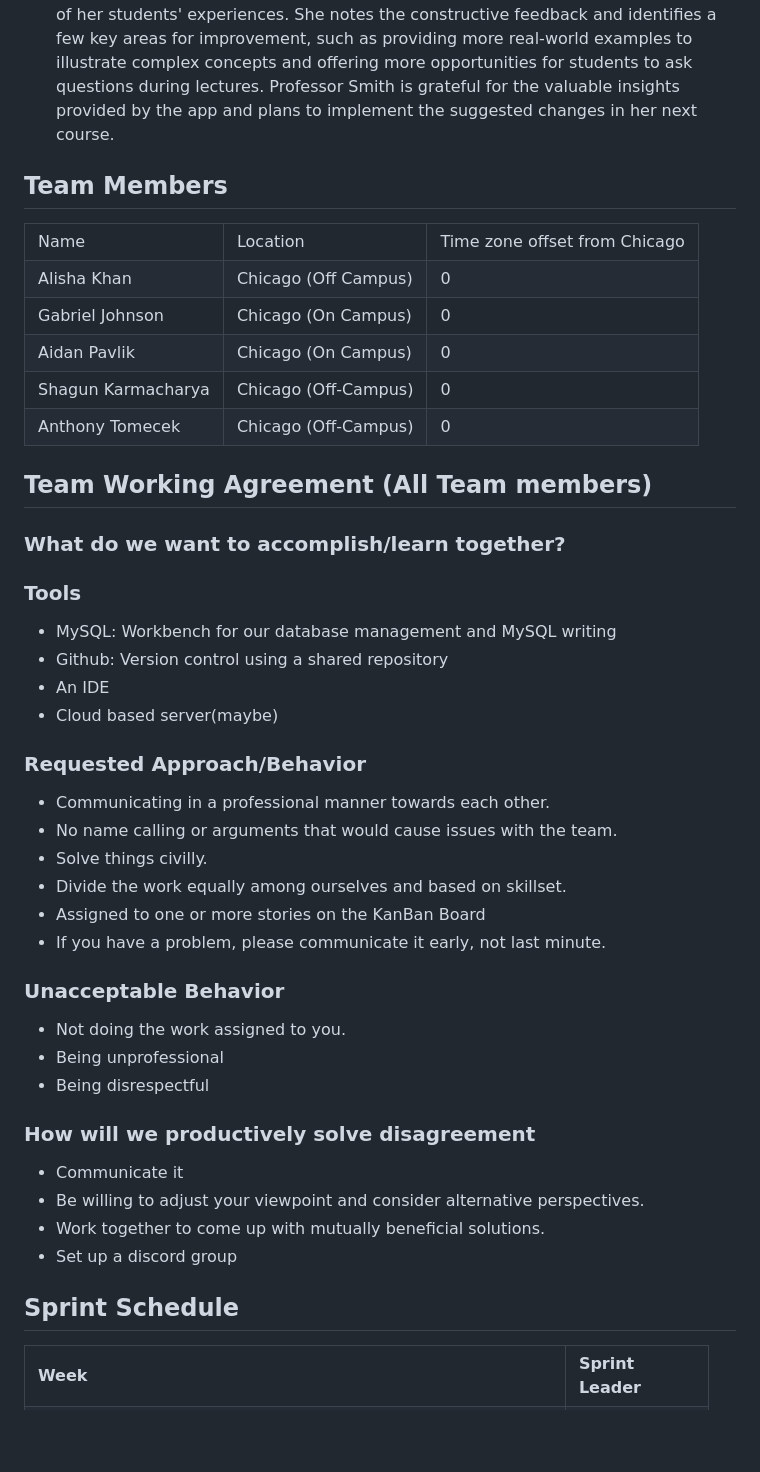
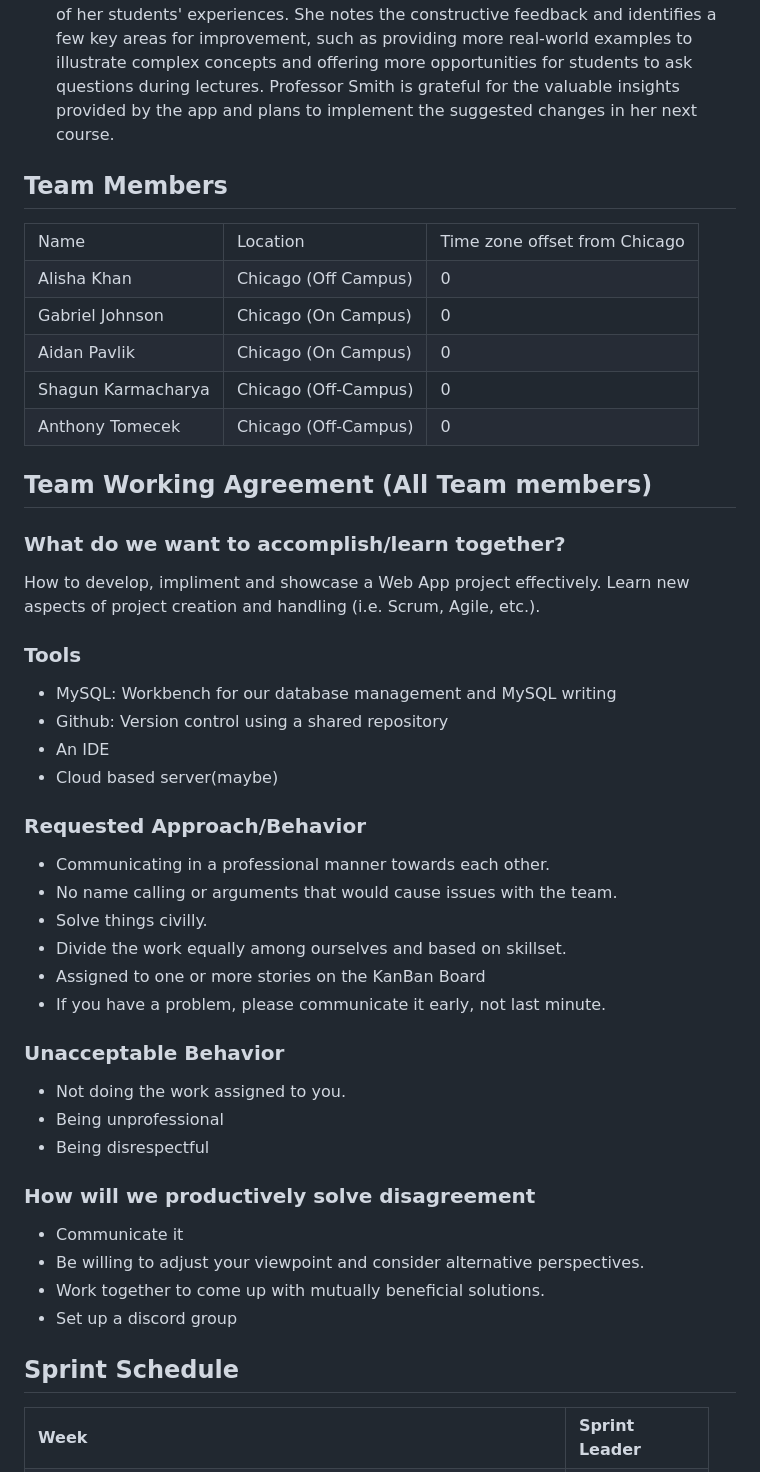
Before and after one commit to amp8889/studentReviewDatabase, a Markdown page: Project Documents/Product_Design_Doc.md, the part around the change printed below. Rendered like a GitHub page; blank space fills up the shorter version.

```diff
--- a/Project Documents/Product_Design_Doc.md
+++ b/Project Documents/Product_Design_Doc.md
@@ -102,9 +81,7 @@ Importance: Ensuring the reliability and integrity of the data is crucial to the
 3. Alex, recently completed a challenging course and wants to share his experience with other students to help them make informed decisions. He decides to leave a review on our app. Alex appreciates the anonymity feature, as he feels more comfortable providing honest feedback without revealing his identity. He completes a detailed review, including a numerical rating and qualitative feedback on the professor's teaching style, the course content, and the level of effort required. He also adds relevant tags like "helpful feedback" and "requires consistent effort." Alex feels satisfied knowing that his feedback will help other students make well-informed decisions about taking the course, and he plans to use the app in the future to share his experiences with other courses and professors.
 4. Professor Smith, is dedicated to continuously improving her teaching methods to provide the best learning experience for her students. After a semester of teaching a particularly challenging course, she is keen to receive feedback from her students to understand what worked well and what could be improved. She is aware that students might not always be comfortable providing honest feedback directly, so she decides to check the reviews on our app. Professor Smith finds a mix of positive and negative feedback, which she appreciates as it provides a more rounded view of her students' experiences. She notes the constructive feedback and identifies a few key areas for improvement, such as providing more real-world examples to illustrate complex concepts and offering more opportunities for students to ask questions during lectures. Professor Smith is grateful for the valuable insights provided by the app and plans to implement the suggested changes in her next course.
 
-
 ## Team Members
-
 
 <table>
   <tr>
@@ -157,27 +134,19 @@ Importance: Ensuring the reliability and integrity of the data is crucial to the
   </tr>
 </table>
 
-
-
 ## Team Working Agreement (All Team members)
 
-
 ### What do we want to accomplish/learn together?
-
+How to develop, impliment and showcase a Web App project effectively. Learn new aspects of project creation and handling (i.e. Scrum, Agile, etc.).
 
 ### Tools
-
-
 
 * MySQL: Workbench for our database management and MySQL writing
 * Github: Version control using a shared repository
 * An IDE
 * Cloud based server(maybe)
 
-
 ### Requested Approach/Behavior
-
-
 
 * Communicating in a professional manner towards each other.
 * No name calling or arguments that would cause issues with the team.
@@ -186,28 +155,20 @@ Importance: Ensuring the reliability and integrity of the data is crucial to the
 * Assigned to one or more stories on the KanBan Board
 * If you have a problem, please communicate it early, not last minute.
 
-
 ### Unacceptable Behavior
-
-
 
 * Not doing the work assigned to you.
 * Being unprofessional
 * Being disrespectful
 
-
 ### How will we productively solve disagreement
-
-
 
 * Communicate it
 * Be willing to adjust your viewpoint and consider alternative perspectives.
 * Work together to come up with mutually beneficial solutions.
 * Set up a discord group
 
-
 ## Sprint Schedule
-
 
 <table>
   <tr>
```
Also changed, not shown: other parts of Project Documents/Product_Design_Doc.md (+0 -21 lines).
